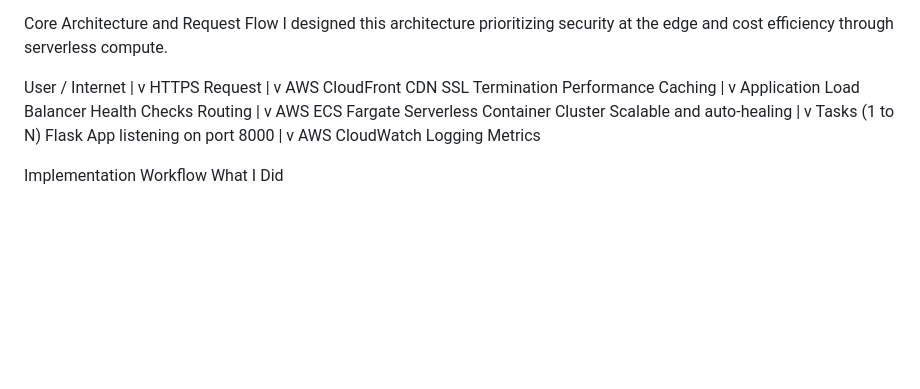
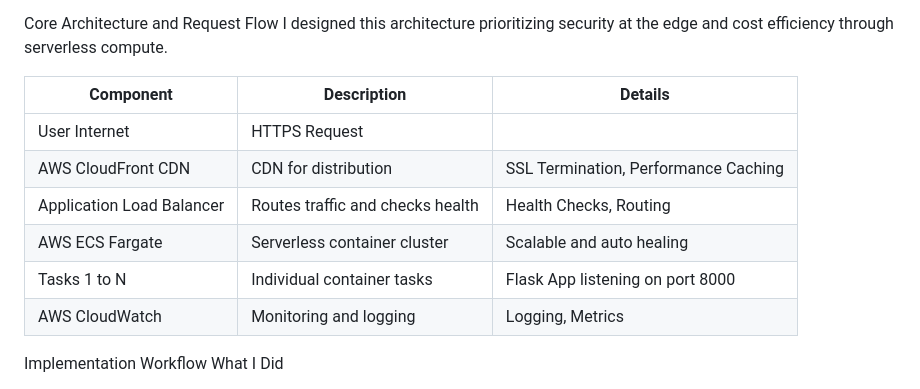
Before and after one commit to seed111/my-blog, a Markdown page: README.md, the part around the change. Rendered like a GitHub page; blank space fills up the shorter version.

Commit message:
Revise core architecture section in README
Updated architecture diagram to a table format for clarity.

```diff
--- a/README.md
+++ b/README.md
@@ -23,34 +23,14 @@ Key Value: I enabled automatic scaling and high availability to handle changing
 Core Architecture and Request Flow
 I designed this architecture prioritizing security at the edge and cost efficiency through serverless compute.
 
-User / Internet
-       |
-       v
-HTTPS Request
-       |
-       v
-AWS CloudFront CDN
-  SSL Termination
-  Performance Caching
-       |
-       v
-Application Load Balancer
-  Health Checks
-  Routing
-       |
-       v
-AWS ECS Fargate
-  Serverless Container Cluster
-  Scalable and auto-healing
-       |
-       v
-Tasks (1 to N)
-  Flask App listening on port 8000
-       |
-       v
-AWS CloudWatch
-  Logging
-  Metrics
+| Component               | Description                    | Details                                  |
+|-------------------------|--------------------------------|------------------------------------------|
+| User Internet           | HTTPS Request                  |                                          |
+| AWS CloudFront CDN      | CDN for distribution           | SSL Termination, Performance Caching     |
+| Application Load Balancer | Routes traffic and checks health | Health Checks, Routing               |
+| AWS ECS Fargate         | Serverless container cluster   | Scalable and auto healing                |
+| Tasks 1 to N            | Individual container tasks     | Flask App listening on port 8000         |
+| AWS CloudWatch          | Monitoring and logging         | Logging, Metrics                         |
 
 
 Implementation Workflow What I Did
```
